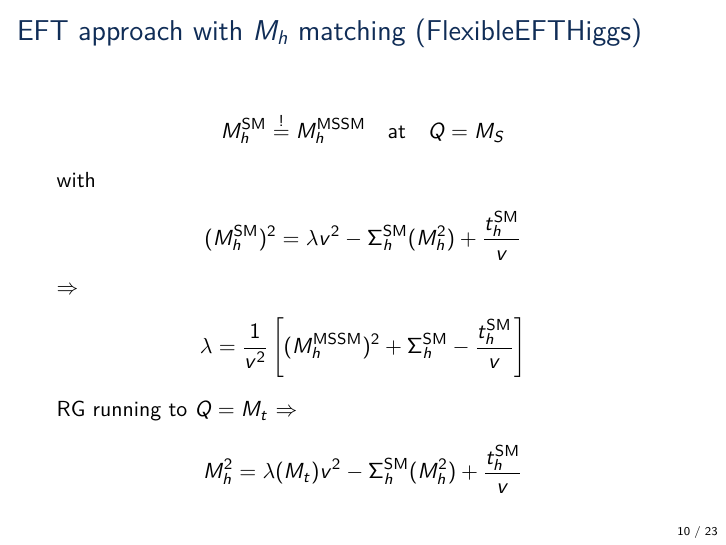
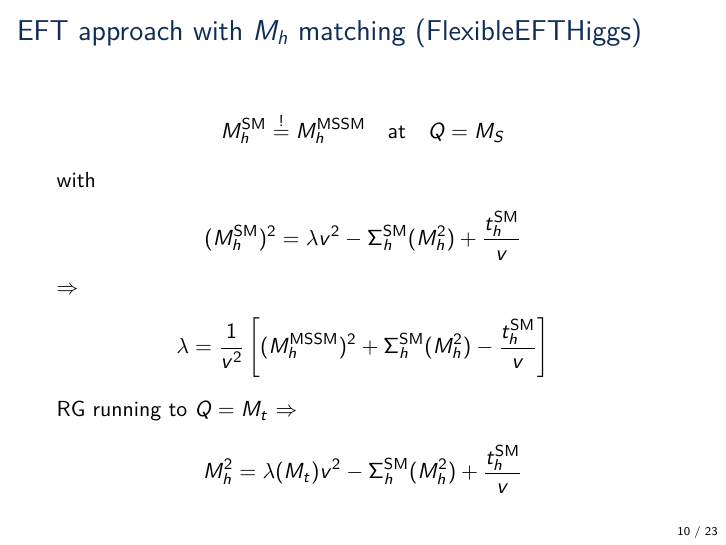
Before and after one commit to Expander/talk-olang-2018, LaTeX slides (talk.tex): page 10 of 41. Compiled offline with pdfLaTeX.

Commit message:
adding momentum argument of Sigma^SM

```diff
--- a/talk.tex
+++ b/talk.tex
@@ -238,7 +238,7 @@
   $\Rightarrow$
   \begin{align*}
     \lambda = \frac{1}{v^2} \left[(M_h^\text{MSSM})^2
-      + \Sigma^{\SM}_h - \frac{t_h^\SM}{v}
+      + \Sigma^{\SM}_h(M_h^2) - \frac{t_h^\SM}{v}
     \right]
   \end{align*}
   RG running to $Q = M_t$ $\Rightarrow$
```
